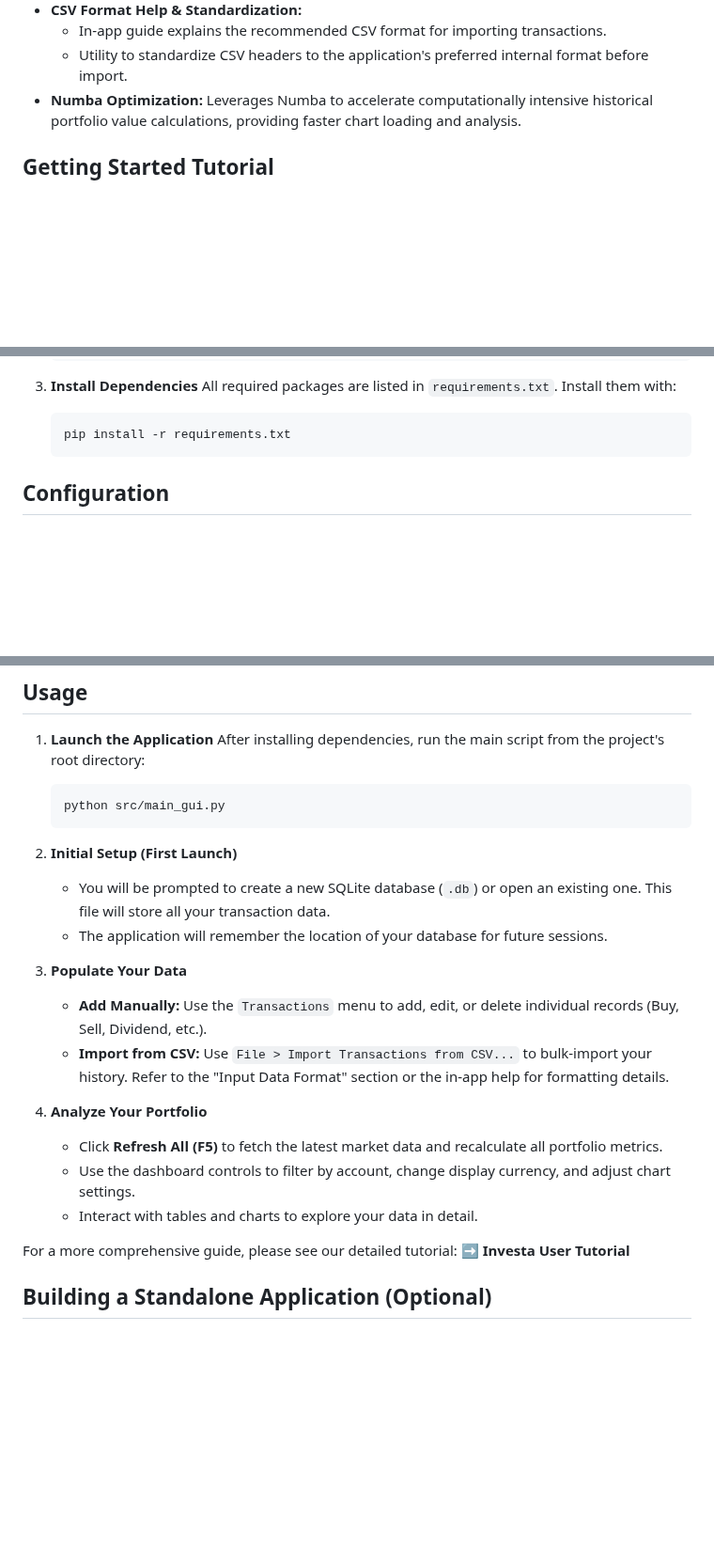
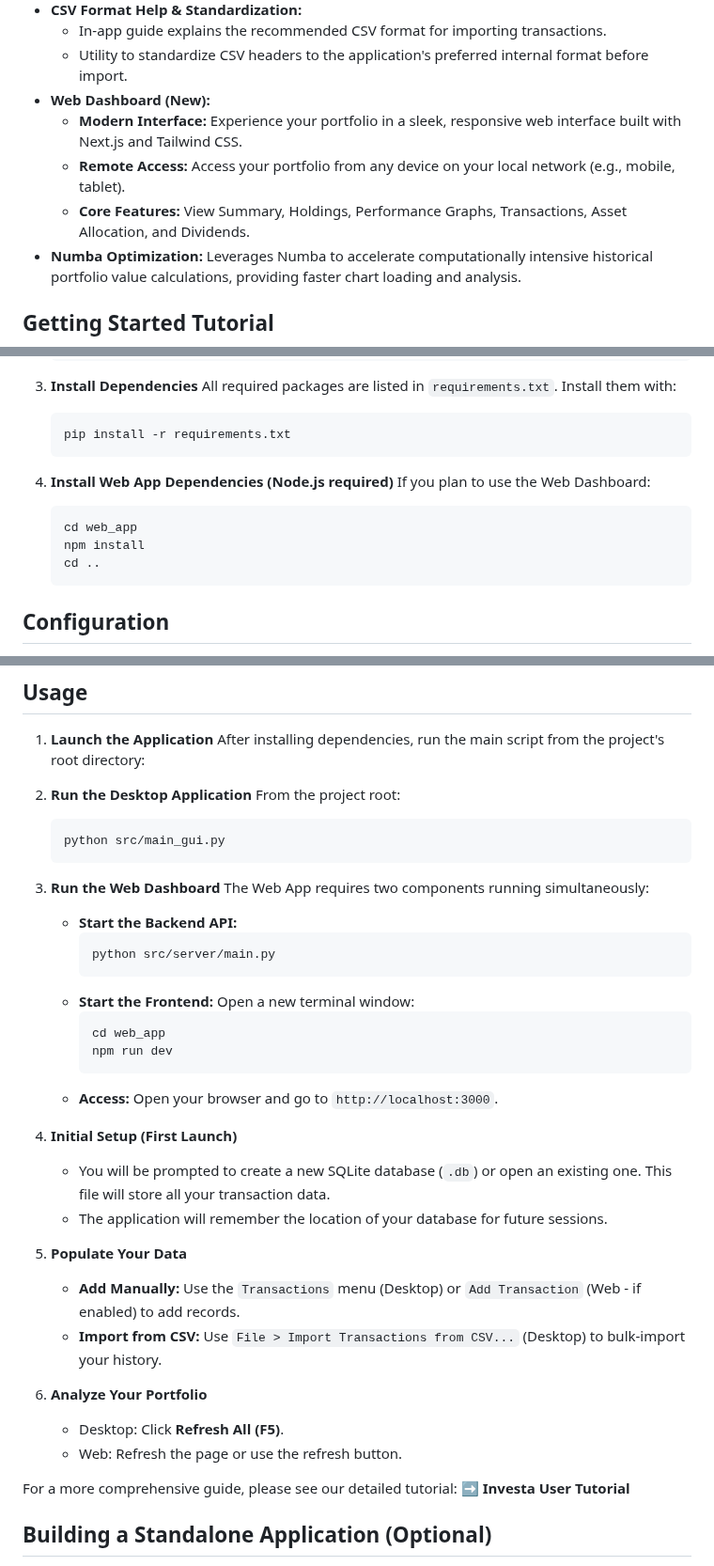
Before and after one commit to StockAlchemist/Investa, a Markdown page: docs/README.md, 3 parts joined by grey strips. Shown at 94% size. Drawn GitHub-style; blank space fills up the shorter version.

````diff
--- a/docs/README.md
+++ b/docs/README.md
@@ -53,6 +53,10 @@ Investa is a desktop application designed to help you track, analyze, and visual
 * **CSV Format Help & Standardization:**
   * In-app guide explains the recommended CSV format for importing transactions.
   * Utility to standardize CSV headers to the application's preferred internal format before import.
+* **Web Dashboard (New):**
+  * **Modern Interface:** Experience your portfolio in a sleek, responsive web interface built with Next.js and Tailwind CSS.
+  * **Remote Access:** Access your portfolio from any device on your local network (e.g., mobile, tablet).
+  * **Core Features:** View Summary, Holdings, Performance Graphs, Transactions, Asset Allocation, and Dividends.
 * **Numba Optimization:** Leverages Numba to accelerate computationally intensive historical portfolio value calculations, providing faster chart loading and analysis.
 
 ## Getting Started Tutorial
@@ -105,6 +111,15 @@ This project requires Python 3.8 or higher.
 
     ```bash
     pip install -r requirements.txt
+    ```
+
+4. **Install Web App Dependencies (Node.js required)**
+    If you plan to use the Web Dashboard:
+
+    ```bash
+    cd web_app
+    npm install
+    cd ..
     ```
 
 ## Configuration
@@ -188,22 +203,38 @@ For detailed examples and specific requirements for each transaction type, pleas
 1. **Launch the Application**
     After installing dependencies, run the main script from the project's root directory:
 
+1. **Run the Desktop Application**
+    From the project root:
     ```bash
     python src/main_gui.py
     ```
 
-2. **Initial Setup (First Launch)**
+2. **Run the Web Dashboard**
+    The Web App requires two components running simultaneously:
+
+    *   **Start the Backend API:**
+        ```bash
+        python src/server/main.py
+        ```
+    *   **Start the Frontend:**
+        Open a new terminal window:
+        ```bash
+        cd web_app
+        npm run dev
+        ```
+    *   **Access:** Open your browser and go to `http://localhost:3000`.
+
+3. **Initial Setup (First Launch)**
     * You will be prompted to create a new SQLite database (`.db`) or open an existing one. This file will store all your transaction data.
     * The application will remember the location of your database for future sessions.
 
-3. **Populate Your Data**
-    * **Add Manually:** Use the `Transactions` menu to add, edit, or delete individual records (Buy, Sell, Dividend, etc.).
-    * **Import from CSV:** Use `File > Import Transactions from CSV...` to bulk-import your history. Refer to the "Input Data Format" section or the in-app help for formatting details.
+4. **Populate Your Data**
+    * **Add Manually:** Use the `Transactions` menu (Desktop) or `Add Transaction` (Web - if enabled) to add records.
+    * **Import from CSV:** Use `File > Import Transactions from CSV...` (Desktop) to bulk-import your history.
 
-4. **Analyze Your Portfolio**
-    * Click **Refresh All (F5)** to fetch the latest market data and recalculate all portfolio metrics.
-    * Use the dashboard controls to filter by account, change display currency, and adjust chart settings.
-    * Interact with tables and charts to explore your data in detail.
+5. **Analyze Your Portfolio**
+    * Desktop: Click **Refresh All (F5)**.
+    * Web: Refresh the page or use the refresh button.
 
 For a more comprehensive guide, please see our detailed tutorial: ➡️ **Investa User Tutorial**
 
````
Also changed, not shown: other parts of docs/README.md (+3 -1 lines), docs/TUTORIAL.md (+37 -0 lines).
